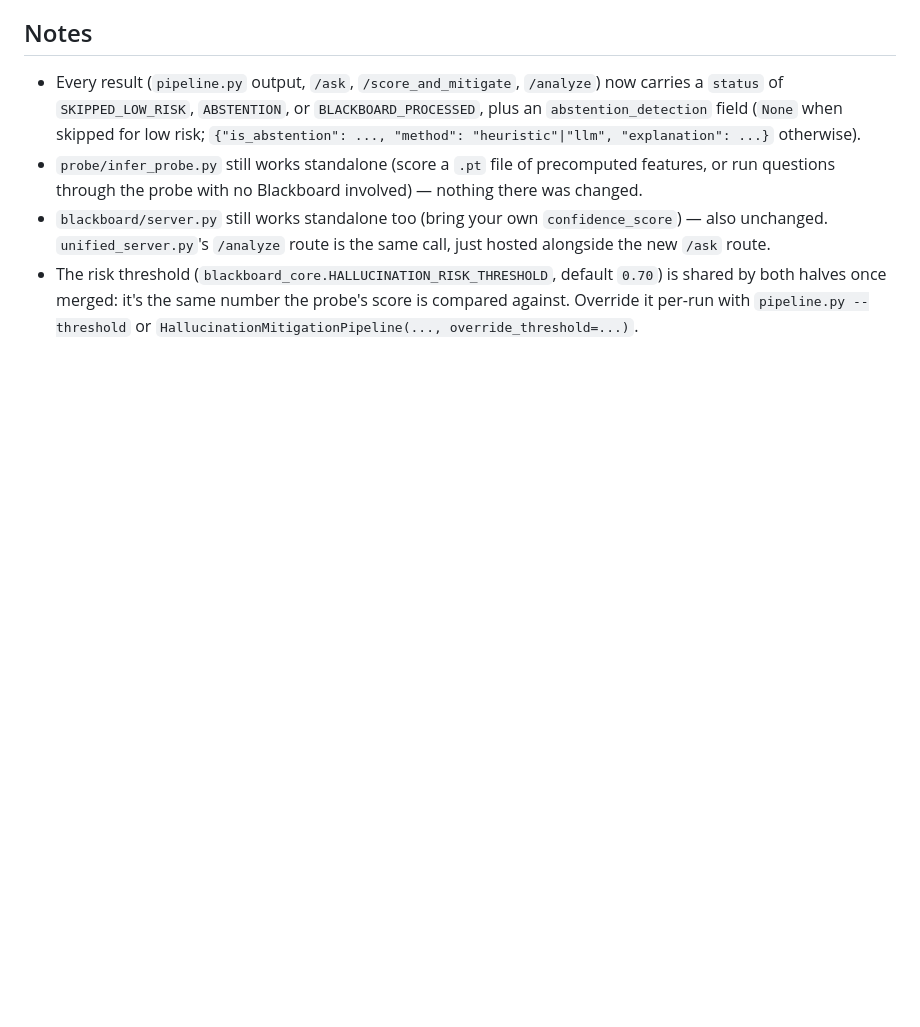
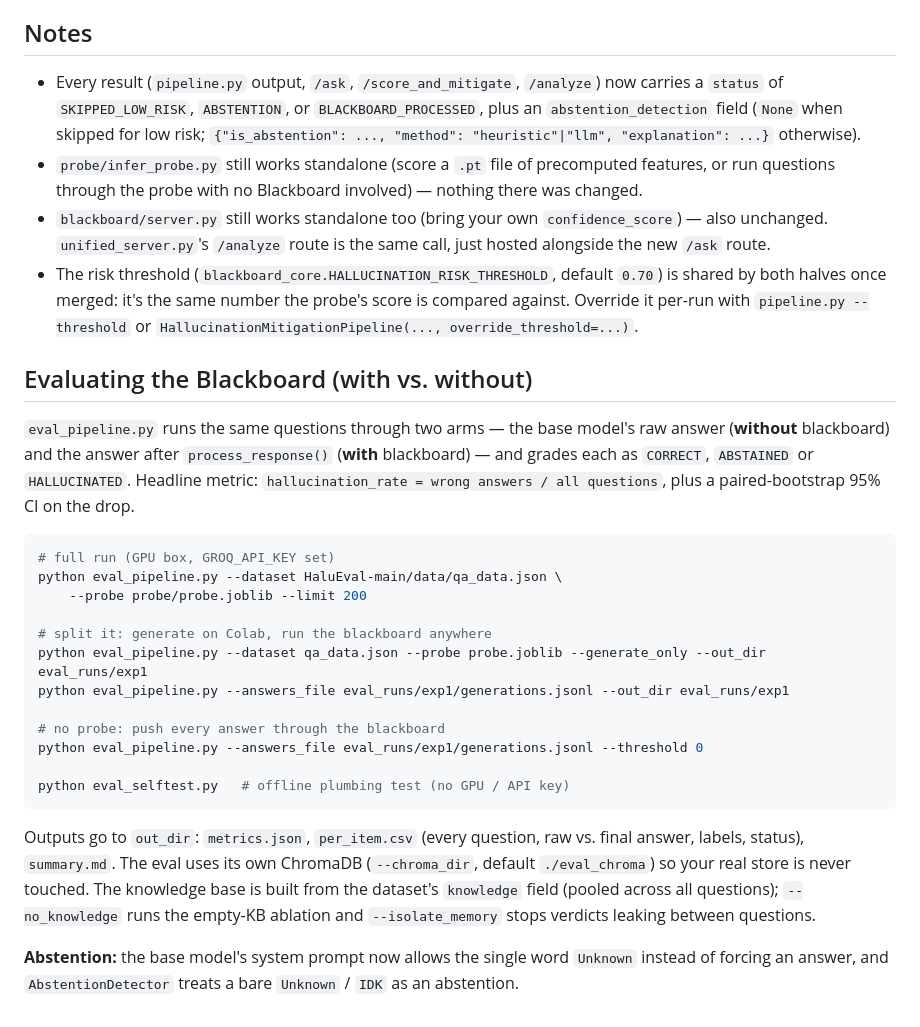
Before and after one commit to ShreeyanthD/HalluciGuard, a Markdown page: README.md, the part around the change. Drawn GitHub-style; blank space fills up the shorter version.

````diff
--- a/README.md
+++ b/README.md
@@ -199,3 +199,38 @@ the response and you just want this pipeline to risk-score and ground it.
   number the probe's score is compared against. Override it per-run with
   `pipeline.py --threshold` or `HallucinationMitigationPipeline(...,
   override_threshold=...)`.
+
+## Evaluating the Blackboard (with vs. without)
+
+`eval_pipeline.py` runs the same questions through two arms — the base
+model's raw answer (**without** blackboard) and the answer after
+`process_response()` (**with** blackboard) — and grades each as
+`CORRECT`, `ABSTAINED` or `HALLUCINATED`. Headline metric:
+`hallucination_rate = wrong answers / all questions`, plus a paired-bootstrap
+95% CI on the drop.
+
+```bash
+# full run (GPU box, GROQ_API_KEY set)
+python eval_pipeline.py --dataset HaluEval-main/data/qa_data.json \
+    --probe probe/probe.joblib --limit 200
+
+# split it: generate on Colab, run the blackboard anywhere
+python eval_pipeline.py --dataset qa_data.json --probe probe.joblib --generate_only --out_dir eval_runs/exp1
+python eval_pipeline.py --answers_file eval_runs/exp1/generations.jsonl --out_dir eval_runs/exp1
+
+# no probe: push every answer through the blackboard
+python eval_pipeline.py --answers_file eval_runs/exp1/generations.jsonl --threshold 0
+
+python eval_selftest.py   # offline plumbing test (no GPU / API key)
+```
+
+Outputs go to `out_dir`: `metrics.json`, `per_item.csv` (every question, raw
+vs. final answer, labels, status), `summary.md`. The eval uses its own
+ChromaDB (`--chroma_dir`, default `./eval_chroma`) so your real store is never
+touched. The knowledge base is built from the dataset's `knowledge` field
+(pooled across all questions); `--no_knowledge` runs the empty-KB ablation and
+`--isolate_memory` stops verdicts leaking between questions.
+
+**Abstention:** the base model's system prompt now allows the single word
+`Unknown` instead of forcing an answer, and `AbstentionDetector` treats a bare
+`Unknown` / `IDK` as an abstention.
````
